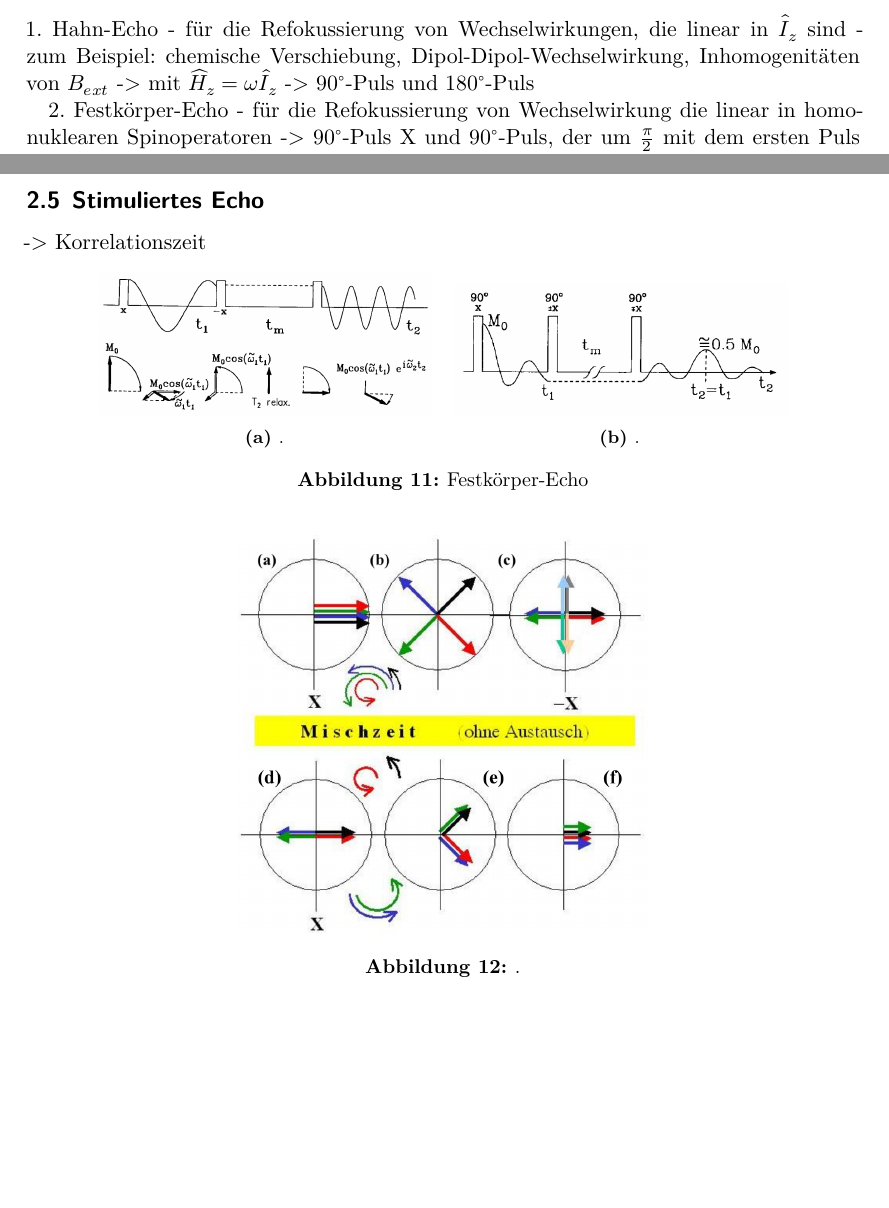
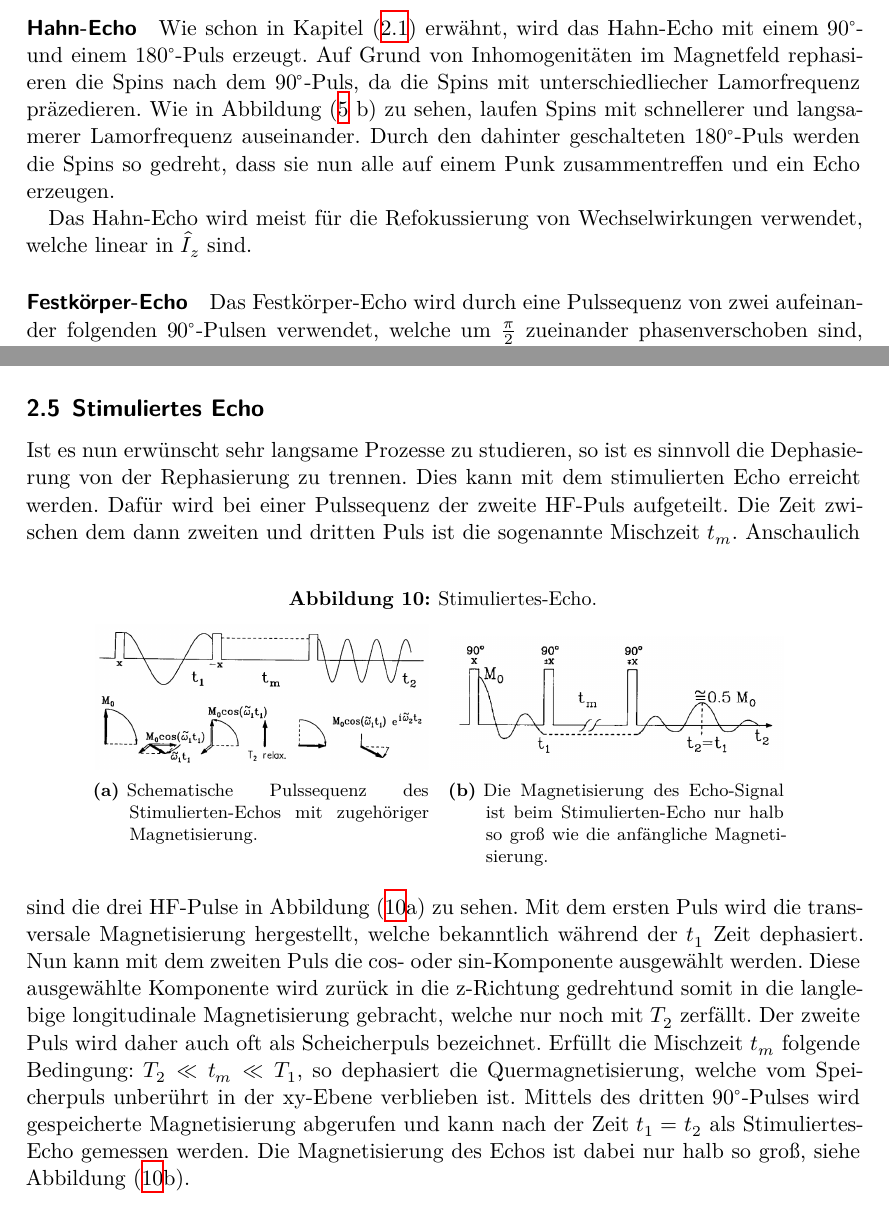
Before and after one commit to H-berg/FP2, a LaTeX document (NMR/main.tex, which reads NMR/content/theorie.tex): two parts of pages 7 and 9 of 9 before the commit and two parts of pages 8 and 9 of 10 after it, joined at a grey line, cut at the place of the change, the shorter picture padded with empty space. Compiled offline with XeLaTeX.

Commit message:
theorie_fertig_1
nochmal auf rechtschreibung kontrollieren

```diff
--- a/NMR/content/theorie.tex
+++ b/NMR/content/theorie.tex
@@ -184,7 +187 @@ Nur in Fl\"{u}ssigkeiten sind beide Relaxationszeiten in dergleichen Gr\"{o}{\ss
 
-\subsection{Hahn-Echo und Festk\"{o}rper-Echo}
-1. Hahn-Echo
-- f\"{u}r die Refokussierung von Wechselwirkungen, die linear in $\widehat{I}_z$ sind
-- zum Beispiel: chemische Verschiebung, Dipol-Dipol-Wechselwirkung, Inhomogenit\"{a}ten von $B_{ext}$
--> mit $\widehat{H}_z = \omega \widehat{I}_z$
--> $90^{\circ}$-Puls und $180^{\circ}$-Puls
@@ -195,7 +187,0 @@ Nur in Fl\"{u}ssigkeiten sind beide Relaxationszeiten in dergleichen Gr\"{o}{\ss
-	\label{hahn}
-\end{figure}
-
-
-2. Festk\"{o}rper-Echo
-- f\"{u}r die Refokussierung von Wechselwirkung die linear in homonuklearen Spinoperatoren
--> $90^{\circ}$-Puls X und $90^{\circ}$-Puls, der um $\frac{\pi}{2}$ mit dem ersten Puls au{\ss}er Phase ist ($\pm Y$)
@@ -216,2 +187,0 @@ Nur in Fl\"{u}ssigkeiten sind beide Relaxationszeiten in dergleichen Gr\"{o}{\ss
-\label{.}
-\end{figure}
@@ -230 +209,14 @@ Nur in Fl\"{u}ssigkeiten sind beide Relaxationszeiten in dergleichen Gr\"{o}{\ss
 
+\paragraph{Hahn-Echo}
+Wie schon in Kapitel (\ref{sec:grundlagen}) erw\"{a}hnt, wird das Hahn-Echo mit einem $90^{\circ}$- und einem $180^{\circ}$-Puls erzeugt.
+Auf Grund von Inhomogenit\"{a}ten im Magnetfeld rephasieren die Spins nach dem $90^{\circ}$-Puls, da die Spins mit unterschiedliecher Lamorfrequenz pr\"{a}zedieren.
+Wie in Abbildung (\ref{HahnEcho} b) zu sehen, laufen Spins mit schnellerer und langsamerer Lamor{\-}fre{\-}quenz auseinander.
+Durch den dahinter geschalteten $180^{\circ}$-Puls werden die Spins so gedreht, dass sie nun alle auf einem Punk zusammentreffen und ein Echo erzeugen.
+
+Das Hahn-Echo wird meist f\"{u}r die Refokussierung von Wechselwirkungen verwendet, welche linear in $\widehat{I}_z$ sind.
+%- zum Beispiel: chemische Verschiebung, Dipol-Dipol-Wechselwirkung, Inhomogenit\"{a}ten von $B_{ext}$
+%-> mit $\widehat{H}_z = \omega \widehat{I}_z$
+
+\paragraph{Festk\"{o}rper-Echo}
+Das Festk\"{o}rper-Echo wird durch eine Pulssequenz von zwei aufeinan{\-}der folgenden $90^{\circ}$-Pulsen verwendet, welche um $\frac{\pi}{2}$ zueinander phasenverschoben sind, erzeugt.
+Das zweiten $90^{\circ}$-Puls dient hierbei zur Refokussierung der gegenseitigen magne{\-}tisch{\-}en Dipol-Dipol-Wechselwirkung der Kerne im Festkörper.
@@ -231,26 +235,38 @@ Nur in Fl\"{u}ssigkeiten sind beide Relaxationszeiten in dergleichen Gr\"{o}{\ss
+Lediglich das Vorzezichen des FID h\"{a}ngt von der Phase des zweiten Pulses ab.
 
 \subsection{Stimuliertes Echo}
--> Korrelationszeit
+Ist es nun erw\"{u}nscht sehr langsame Prozesse zu studieren, so ist es sinnvoll die Dephasie{\-}rung von der Rephasierung zu trennen.
+Dies kann mit dem stimulierten Echo erreicht werden.
+Daf\"{u}r wird bei einer Pulssequenz der zweite HF-Puls aufgeteilt.
+Die Zeit zwischen dem dann zweiten und dritten Puls ist die sogenannte Mischzeit $t_m$.
 \begin{figure}
 \centering
-	\begin{subfigure}[b]{0.4\textwidth}
+\caption{Stimuliertes-Echo.}
+\vspace{+5pt}
+	\begin{subfigure}[t]{0.4\textwidth}
 		\includegraphics[width=\textwidth]{Plots/stimuliertesecho.png}
-		\caption{.}
-		\label{.}
+		\caption{Schematische Pulssequenz des Stimulierten-Echos mit zugeh\"{o}riger Magnetisierung.}
+%		\label{stimEcho_a.}
 	\end{subfigure}
 	~
-	\begin{subfigure}[b]{0.4\textwidth}
+	\begin{subfigure}[t]{0.4\textwidth}
 		\includegraphics[width=\textwidth]{Plots/stimuliertesecho2.png}
-		\caption{.}
-		\label{.}
+		\caption{Die Magnetisierung des Echo-Signal ist beim Stimulierten-Echo nur halb so gro{\ss} wie die anf\"{a}ngliche Magnetisierung.}
+%		\label{stimEcho_b.}
 	\end{subfigure}
-\caption{Festk\"{o}rper-Echo}
-\label{.}
+\label{stimEcho.}
 \end{figure}
-
-\begin{figure}[hbtp]
-	\centering
-	\includegraphics[width=0.5\textwidth]{Plots/mischzeit.png}
-	\caption{.}
-	\label{.}
-\end{figure}
+Anschaulich sind die drei HF-Pulse in Abbildung (\ref{stimEcho.}a) zu sehen.
+Mit dem ersten Puls wird die transversale Magnetisierung hergestellt, welche bekanntlich w\"{a}hrend der $t_1$ Zeit dephasiert.
+Nun kann mit dem zweiten Puls die cos- oder sin-Komponente ausgew\"{a}hlt werden.
+Diese ausgew\"{a}hlte Komponente wird zur\"{u}ck in die z-Richtung gedrehtund somit in die langlebige longitudinale Magnetisierung gebracht, welche nur noch mit $T_2$ zerf\"{a}llt.
+Der zweite Puls wird daher auch oft als Scheicherpuls bezeichnet.
+Erf\"{u}llt die Mischzeit $t_m$ folgende Bedingung: $T_2 \ll t_m \ll T_1 $, so dephasiert die Quermagnetisierung, welche vom Speicherpuls unber\"{u}hrt in der xy-Ebene verblieben ist.
+Mittels des dritten $90^{\circ}$-Pulses wird gespeicherte Magnetisierung abgerufen und kann nach der Zeit $t_1 = t_2$ als Stimuliertes-Echo gemessen werden.
+Die Magnetisierung des Echos ist dabei nur halb so gro{\ss}, siehe Abbildung (\ref{stimEcho.}b).
+%\begin{figure}[hbtp]
+%	\centering
+%	\includegraphics[width=0.5\textwidth]{Plots/mischzeit.png}
+%	\caption{.}
+%	\label{.}
+%\end{figure}
```
Also changed, not shown: NMR/content/theorie.tex (92 more changed lines).
